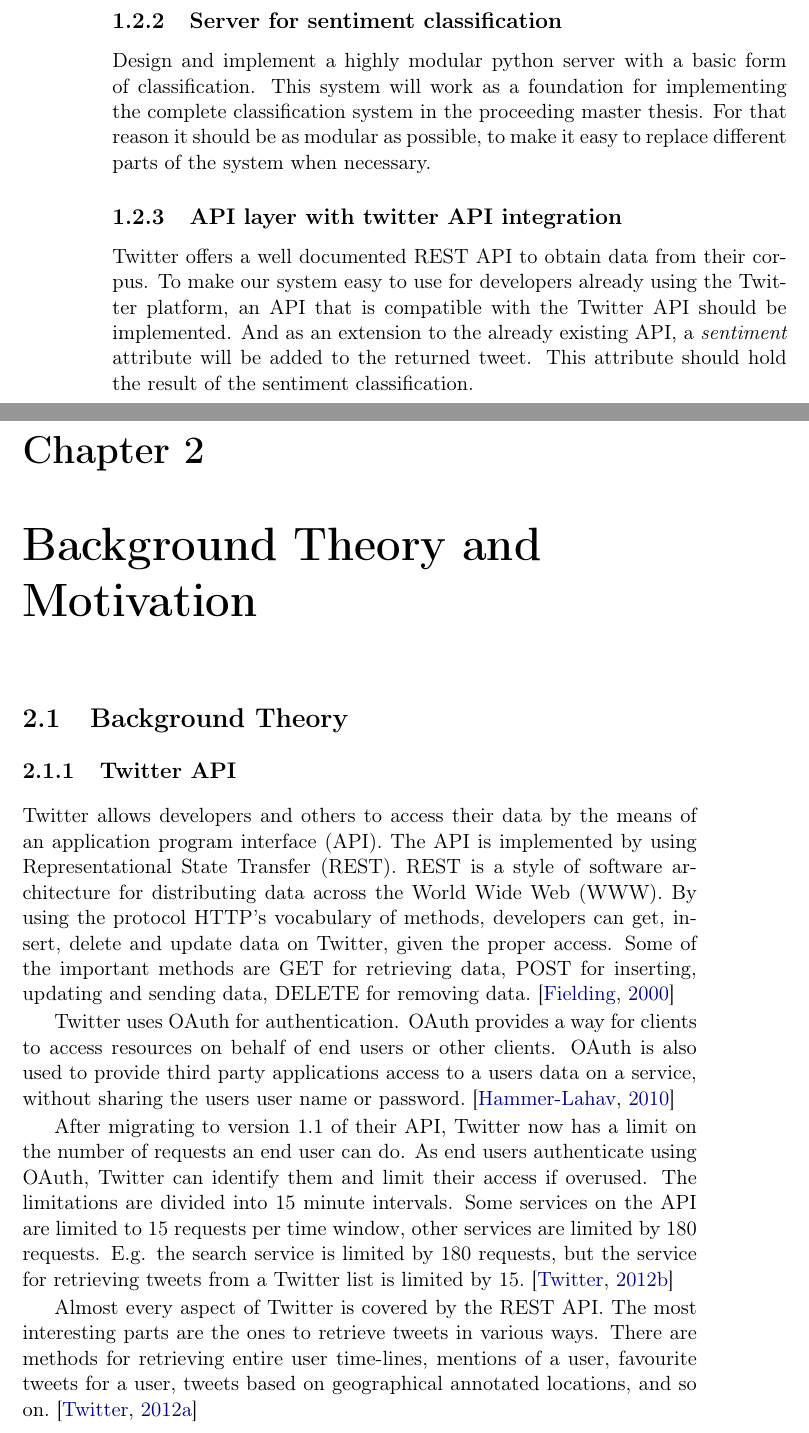
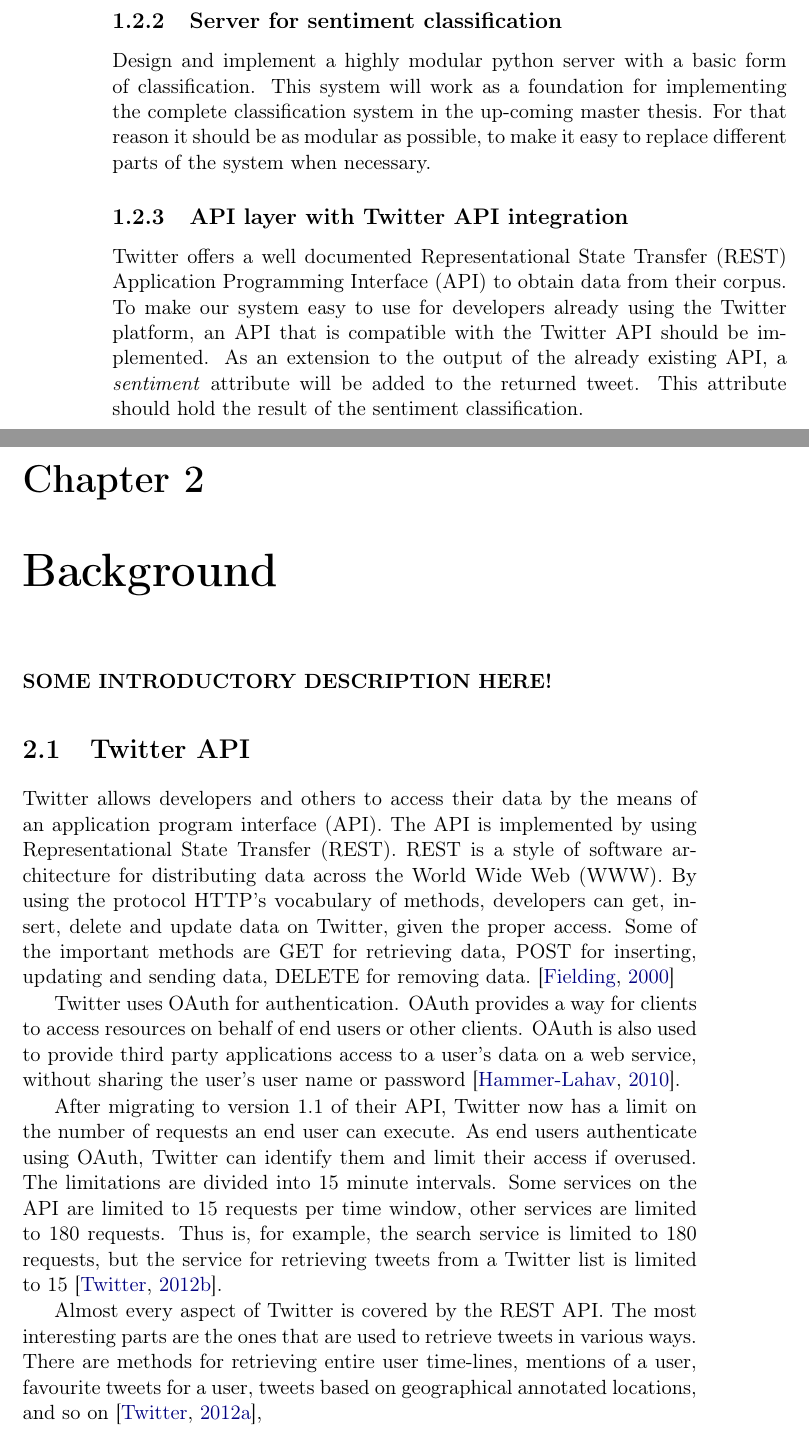
Before and after one commit to mikaelbr/tweetsa, a LaTeX thesis (fall_project/docs/report.tex, which reads fall_project/docs/background.tex, fall_project/docs/introduction.tex, fall_project/docs/twitterapi.tex): two parts of pages 12 and 13 of 46, joined at a grey line, cut so that both start at the same text. Compiled offline with pdfLaTeX.

Commit message:
Fixed most of the feedback for background chapter

```diff
--- a/fall_project/docs/background.tex
+++ b/fall_project/docs/background.tex
@@ -1,7 +1,4 @@
-\section{Background Theory}
 
-	\subsection{Twitter API}
-	\input{twitterapi}
+\textbf{SOME INTRODUCTORY DESCRIPTION HERE!}
 
-	\subsection{Node.js}
-	\input{nodejs}
+\section{Twitter API}
--- a/fall_project/docs/introduction.tex
+++ b/fall_project/docs/introduction.tex
@@ -15,7 +14,7 @@
 	A lot of work has already been done in the field of sentiment analysis, also when using the Twitter corpus. To be able to make a contribution to this work, we have to do research to gather knowledge about existing solutions and their performance.
 
 	\subsection{Server for sentiment classification}
-	Design and implement a highly modular python server with a basic form of classification. This system will work as a foundation for implementing the complete classification system in the proceeding master thesis. For that reason it should be as modular as possible, to make it easy to replace different parts of the system when necessary.
+	Design and implement a highly modular python server with a basic form of classification. This system will work as a foundation for implementing the complete classification system in the up-coming master thesis. For that reason it should be as modular as possible, to make it easy to replace different parts of the system when necessary.
 
-	\subsection{API layer with twitter API integration}
-	Twitter offers a well documented REST API to obtain data from their corpus. To make our system easy to use for developers already using the Twitter platform, an API that is compatible with the Twitter API should be implemented. And as an extension to the already existing API, a \emph{sentiment} attribute will be added to the returned tweet. This attribute should hold the result of the sentiment classification.
+	\subsection{API layer with Twitter API integration}
+	Twitter offers a well documented Representational State Transfer (REST) Application Programming Interface (API) to obtain data from their corpus. To make our system easy to use for developers already using the Twitter platform, an API that is compatible with the Twitter API should be implemented. As an extension to the output of the already existing API, a \emph{sentiment} attribute will be added to the returned tweet. This attribute should hold the result of the sentiment classification.
--- a/fall_project/docs/report.tex
+++ b/fall_project/docs/report.tex
@@ -125,7 +125,7 @@
 \chapter{Introduction}
 \input{introduction}
 
-\chapter{Background Theory and Motivation}
+\chapter{Background}
 \input{background}
 
 \chapter{SLR: Twitter Sentiment Analysis}
--- a/fall_project/docs/twitterapi.tex
+++ b/fall_project/docs/twitterapi.tex
@@ -1,8 +1,8 @@
 Twitter allows developers and others to access their data by the means of an application program interface (API). The API is implemented by using Representational State Transfer (REST). REST is a style of software architecture for distributing data across the World Wide Web (WWW). By using the protocol HTTP's vocabulary of methods, developers can get, insert, delete and update data on Twitter, given the proper access. Some of the important methods are GET for retrieving data, POST for inserting, updating and sending data, DELETE for removing data.~\citep{article:rest}
 
-Twitter uses OAuth for authentication. OAuth provides a way for clients to access resources on behalf of end users or other clients. OAuth is also used to provide third party applications access to a users data on a service, without sharing the users user name or password.~\citep{site:oauth}
+Twitter uses OAuth for authentication. OAuth provides a way for clients to access resources on behalf of end users or other clients. OAuth is also used to provide third party applications access to a user's data on a web service, without sharing the user's user name or password~\citep{site:oauth}.
 
-After migrating to version 1.1 of their API, Twitter now has a limit on the number of requests an end user can do. As end users authenticate using OAuth, Twitter can identify them and limit their access if overused. The limitations are divided into 15 minute intervals. Some services on the API are limited to 15 requests per time window, other services are limited by 180 requests. E.g. the search service is limited by 180 requests, but the service for retrieving tweets from a Twitter list is limited by 15.~\citep{site:twitterlimit}
+After migrating to version 1.1 of their API, Twitter now has a limit on the number of requests an end user can execute. As end users authenticate using OAuth, Twitter can identify them and limit their access if overused. The limitations are divided into 15 minute intervals. Some services on the API are limited to 15 requests per time window, other services are limited to 180 requests. Thus is, for example, the search service is limited to 180 requests, but the service for retrieving tweets from a Twitter list is limited to 15~\citep{site:twitterlimit}.
 
-Almost every aspect of Twitter is covered by the REST API. The most interesting parts are the ones to retrieve tweets in various ways. There are methods for retrieving entire user time-lines, mentions of a user, favourite tweets for a user, tweets based on geographical annotated locations, and so on.~\citep{site:twitterapi}
+Almost every aspect of Twitter is covered by the REST API. The most interesting parts are the ones that are used to retrieve tweets in various ways. There are methods for retrieving entire user time-lines, mentions of a user, favourite tweets for a user, tweets based on geographical annotated locations, and so on~\citep{site:twitterapi},
 
```
Also changed, not shown: fall_project/docs/background.tex (4 more changed lines), fall_project/docs/introduction.tex (7 more changed lines), fall_project/docs/twitterapi.tex (4 more changed lines).
